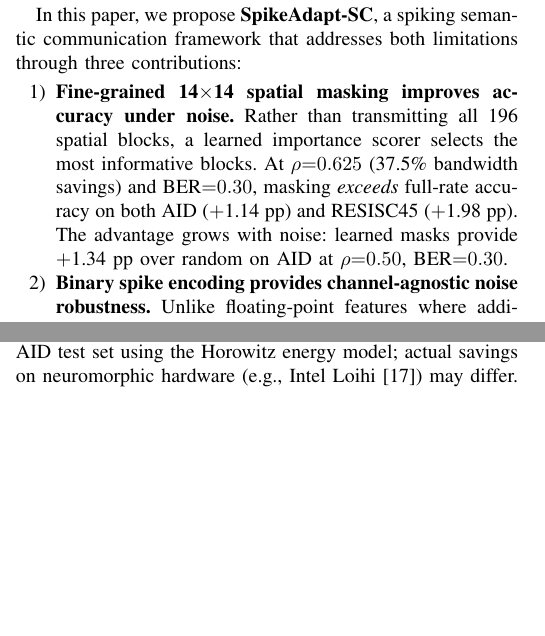
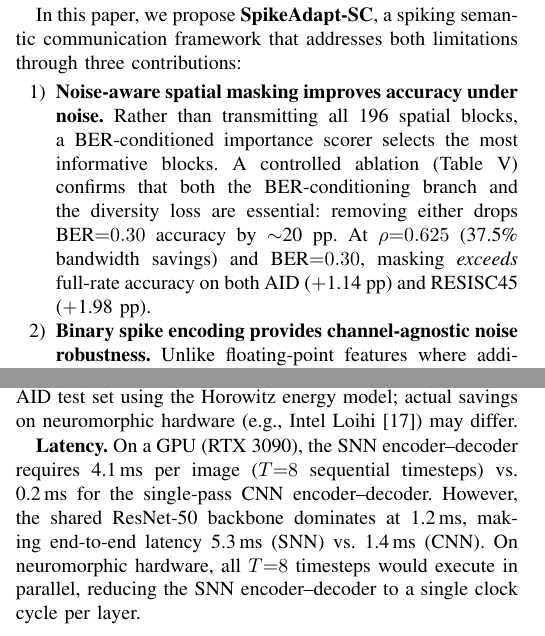
Before and after one commit to JPL11/SpikeAdapt-SC, a LaTeX paper (paper/main.tex): two parts of the columns of pages 1 and 3 of 8, joined at a grey line, cut so that both start at the same text, the shorter picture padded with empty space. Compiled offline with pdfLaTeX.

Commit message:
Add latency analysis + reframe novelty with ablation reference
Latency (RTX 3090, batch=1):
  SNN enc+dec (T=8): 4.1ms vs CNN enc+dec: 0.2ms
  Backbone dominates: total 5.3ms (SNN) vs 1.4ms (CNN)
  Neuromorphic hardware would parallelize timesteps

Novelty:
  Contribution 1 now references ablation Table V (20pp gap)
  Gap claim narrowed: 'fine-grained native-grid spatial masking
  with spiking split inference for aerial scene classification'

```diff
--- a/paper/main.tex
+++ b/paper/main.tex
@@ -60,7 +60,7 @@ While recent work has explored SNN-based semantic encoding~\cite{wang2024snnsc}
 In this paper, we propose \textbf{SpikeAdapt-SC}, a spiking semantic communication framework that addresses both limitations through three contributions:
 
 \begin{enumerate}
-    \item \textbf{Fine-grained 14$\times$14 spatial masking improves accuracy under noise.} Rather than transmitting all 196 spatial blocks, a learned importance scorer selects the most informative blocks. At $\rho{=}0.625$ (37.5\% bandwidth savings) and BER${=}0.30$, masking \emph{exceeds} full-rate accuracy on both AID ($+$1.14~pp) and RESISC45 ($+$1.98~pp). The advantage grows with noise: learned masks provide $+$1.34~pp over random on AID at $\rho{=}0.50$, BER${=}0.30$.
+    \item \textbf{Noise-aware spatial masking improves accuracy under noise.} Rather than transmitting all 196 spatial blocks, a BER-conditioned importance scorer selects the most informative blocks. A controlled ablation (Table~\ref{tab:na_ablation}) confirms that both the BER-conditioning branch and the diversity loss are essential: removing either drops BER${=}0.30$ accuracy by $\sim$20~pp. At $\rho{=}0.625$ (37.5\% bandwidth savings) and BER${=}0.30$, masking \emph{exceeds} full-rate accuracy on both AID ($+$1.14~pp) and RESISC45 ($+$1.98~pp).
 
     \item \textbf{Binary spike encoding provides channel-agnostic noise robustness.} Unlike floating-point features where additive noise corrupts precision, binary spikes can only be flipped, limiting worst-case distortion. At matched equivalent BER, BSC, AWGN, and Rayleigh channels produce accuracy within $\pm$1~pp---the system is inherently channel-agnostic without channel-specific training. SpikeAdapt-SC degrades only 2~pp at BER${=}0.30$, while CNN-Uni collapses by 39~pp (to 52.80\%), MLP-FC by 56~pp, and JPEG+Conv exhibits a cliff effect at BER${=}0.05$.
 
@@ -210,6 +210,8 @@ SpikeAdapt-SC &0.167& 0.50 & 158.2 & 47.5$\times$ \\
 \end{table}
 
 Table~\ref{tab:energy} reports the measured SynOps and energy ratios. SpikeAdapt-SC achieves a $37{\times}$ energy advantage over equivalent MACs at $\rho{=}0.75$, rising to $47.5{\times}$ at $\rho{=}0.50$, thanks to the lower firing rate enabled by MPBN (0.167 vs.\ 0.266). These numbers are computed from measured spike statistics on the AID test set using the Horowitz energy model; actual savings on neuromorphic hardware (e.g., Intel Loihi~\cite{davies2018loihi}) may differ.
+
+\textbf{Latency.} On a GPU (RTX 3090), the SNN encoder--decoder requires 4.1\,ms per image ($T{=}8$ sequential timesteps) vs.\ 0.2\,ms for the single-pass CNN encoder--decoder. However, the shared ResNet-50 backbone dominates at 1.2\,ms, making end-to-end latency 5.3\,ms (SNN) vs.\ 1.4\,ms (CNN). On neuromorphic hardware, all $T{=}8$ timesteps would execute in parallel, reducing the SNN encoder--decoder to a single clock cycle per layer.
 
 \subsection{Spectral Efficiency}
 
```
Also changed, not shown: paper/main.tex (2 more changed lines).
